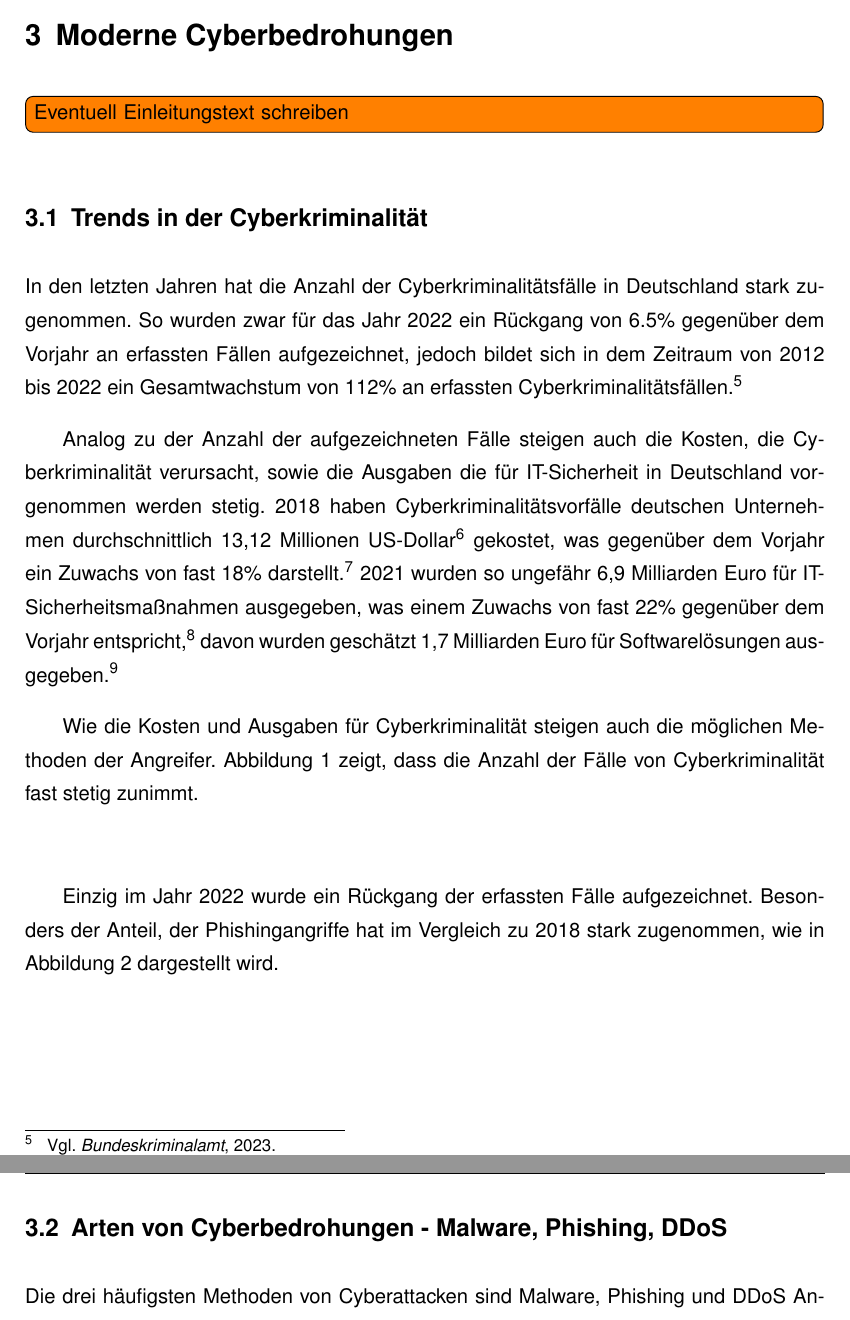
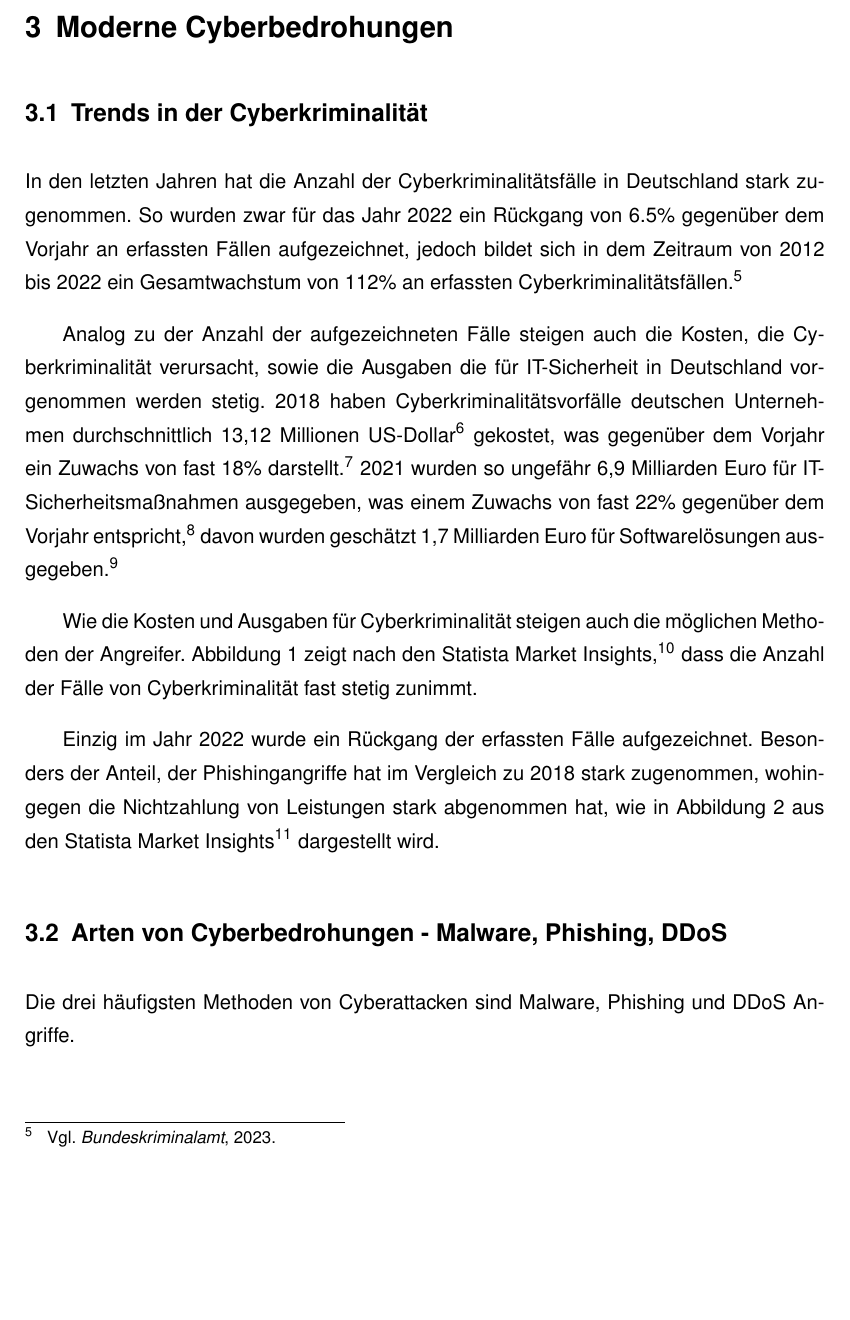
Before and after one commit to D4sK43nguru/SeminararbeitWiSe2023, a LaTeX thesis (thesis_main.tex, which reads src/kapitel/kapitel_2/kapitel_2.tex): two parts of pages 12 and 14 of 24 before the commit and part of page 12 of 24 after it, the two joined at a grey line, cut so that both start at the same text, the shorter picture padded with empty space. Compiled offline with pdfLaTeX.

Commit message:
:lipstick: Move stuff around and crop images

```diff
--- a/src/kapitel/kapitel_2/kapitel_2.tex
+++ b/src/kapitel/kapitel_2/kapitel_2.tex
@@ -2,7 +2,7 @@
 
 
 \section{Moderne Cyberbedrohungen}\label{sec:moderne-cyberbedrohungen}
-\todo[inline]{Eventuell Einleitungstext schreiben}
+%\todo[inline]{Eventuell Einleitungstext schreiben}
 
 \subsection{Trends in der Cyberkriminalität}\label{subsec:trends-und-entwicklungen-in-der-cyberkriminalitat}
 In den letzten Jahren hat die Anzahl der Cyberkriminalitätsfälle in Deutschland stark zugenommen.
@@ -13,7 +13,7 @@ Analog zu der Anzahl der aufgezeichneten Fälle steigen auch die Kosten, die Cyb
 2021 wurden so ungefähr 6,9 Milliarden Euro für IT-Sicherheitsmaßnahmen ausgegeben, was einem Zuwachs von fast 22\% gegenüber dem Vorjahr entspricht\autocite[\vglf][]{bitkom-itsicherheit}, davon wurden geschätzt 1,7 Milliarden Euro für Softwarelösungen ausgegeben\autocite[\vglf][]{bitkom-itsicherheit-segment}.
 
 Wie die Kosten und Ausgaben für Cyberkriminalität steigen auch die möglichen Methoden der Angreifer.
-\autoref{fig:cybercrime-chart-absolute} zeigt, dass die Anzahl der Fälle von Cyberkriminalität fast stetig zunimmt.
+\autoref{fig:cybercrime-chart-absolute} zeigt nach den Statista Market Insights\autocite[\vglf][]{statista-cybersecurity-cybercrime}, dass die Anzahl der Fälle von Cyberkriminalität fast stetig zunimmt.
 
 \begin{figure}[htpb]
     \centering
@@ -23,8 +23,8 @@ Wie die Kosten und Ausgaben für Cyberkriminalität steigen auch die möglichen
     \label{fig:cybercrime-chart-absolute}
-\end{figure}\ \footnotetext{\cite[\vglf][]{statista-cybersecurity-cybercrime}}
+\end{figure}
 
 Einzig im Jahr 2022 wurde ein Rückgang der erfassten Fälle aufgezeichnet.
-Besonders der Anteil, der Phishingangriffe hat im Vergleich zu 2018 stark zugenommen, wie in \autoref{fig:cybercrime-chart-relative} dargestellt wird.
+Besonders der Anteil, der Phishingangriffe hat im Vergleich zu 2018 stark zugenommen, wohingegen die Nichtzahlung von Leistungen stark abgenommen hat, wie in \autoref{fig:cybercrime-chart-relative} aus den Statista Market Insights\autocite[\vglf][]{statista-cybersecurity-cybercrime} dargestellt wird.
 
 \begin{figure}[htpb]
     \centering
@@ -34,5 +34,5 @@ Besonders der Anteil, der Phishingangriffe hat im Vergleich zu 2018 stark zugeno
     \label{fig:cybercrime-chart-relative}
-\end{figure}\ \footnotetext{\cite[\vglf][]{statista-cybersecurity-cybercrime}}
+\end{figure}
 %\todo[inline]{Eventuell Float entfernen, um Fußnote anzupassen!}
 
 \subsection[Arten von Cyberbedrohungen]{Arten von Cyberbedrohungen - Malware, Phishing, DDoS}\label{subsec:arten-von-cyberbedrohungen---malware-phishing-ddos}
```
Also changed, not shown: thesis_main.pdf, src/kapitel/kapitel_2/kapitel_2.tex (8 more changed lines).
